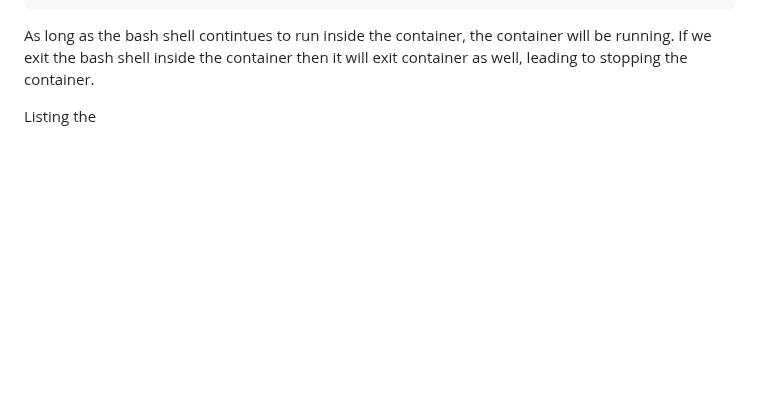
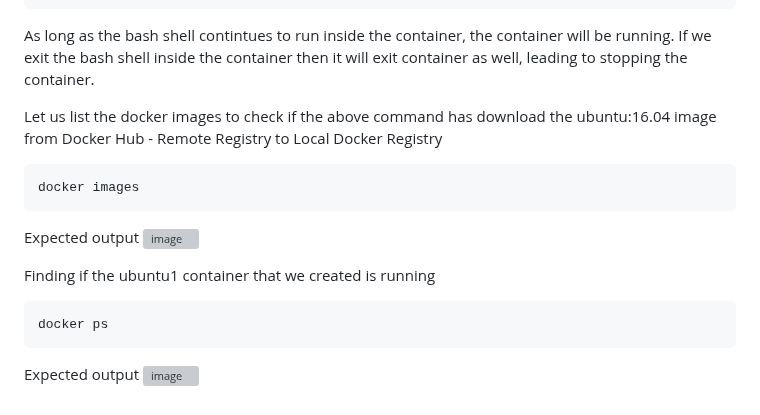
Before and after one commit to tektutor/devops-dec-2023, a Markdown page: Day2/README.md, the part around the change. GitHub-like rendering; blank space fills up the shorter version; grey boxes are pictures that could not be loaded.

````diff
--- a/Day2/README.md
+++ b/Day2/README.md
@@ -205,4 +205,18 @@ ubuntu:16.04 - is the docker image we downloaded from Docker Hub Remote Registry
 
 As long as the bash shell contintues to run inside the container, the container will be running.  If we exit the bash shell inside the container then it will exit container as well, leading to stopping the container.
 
-Listing the
+Let us list the docker images to check if the above command has download the ubuntu:16.04 image from Docker Hub - Remote Registry to Local Docker Registry
+```
+docker images
+```
+
+Expected output
+![image](https://github.com/tektutor/devops-dec-2023/assets/12674043/58a9599e-da46-42c1-9d05-ffb38473c643)
+
+Finding if the ubuntu1 container that we created is running
+```
+docker ps
+```
+
+Expected output
+![image](https://github.com/tektutor/devops-dec-2023/assets/12674043/247dbb7a-50d5-432d-af66-7a126fe4b2d4)
````
